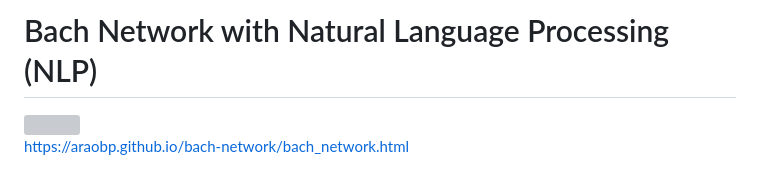
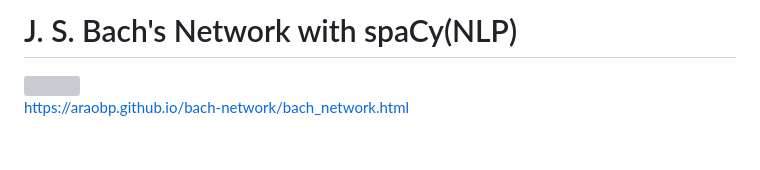
Before and after one commit to araobp/bach-network, a Markdown page: README.md, the part around the change. GitHub-like rendering; blank space fills up the shorter version; grey boxes are pictures that could not be loaded.

```diff
--- a/README.md
+++ b/README.md
@@ -1,4 +1,4 @@
-# Bach Network with Natural Language Processing (NLP)
+# J. S. Bach's Network with spaCy(NLP)
 
 <img src="docs/bach_network.png" width=800>
 
```
